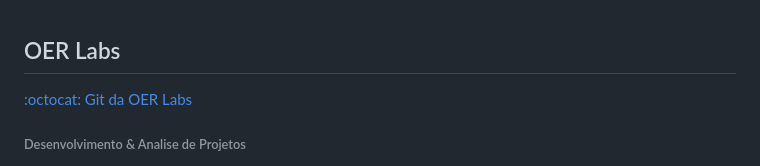
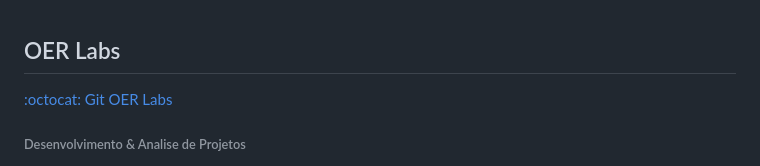
Before and after one commit to oerlabshenrique/oerlabs, a Markdown page: README.md, the part around the change. GitHub-like rendering.

```diff
--- a/README.md
+++ b/README.md
@@ -1,7 +1,7 @@
 
 ## OER Labs
 
-[:octocat: Git da OER Labs](https://github.com/oerlabshenrique)
+[:octocat: Git OER Labs](https://github.com/oerlabshenrique)
       <h6>Desenvolvimento & Analise de Projetos</h6>
 
 
```
